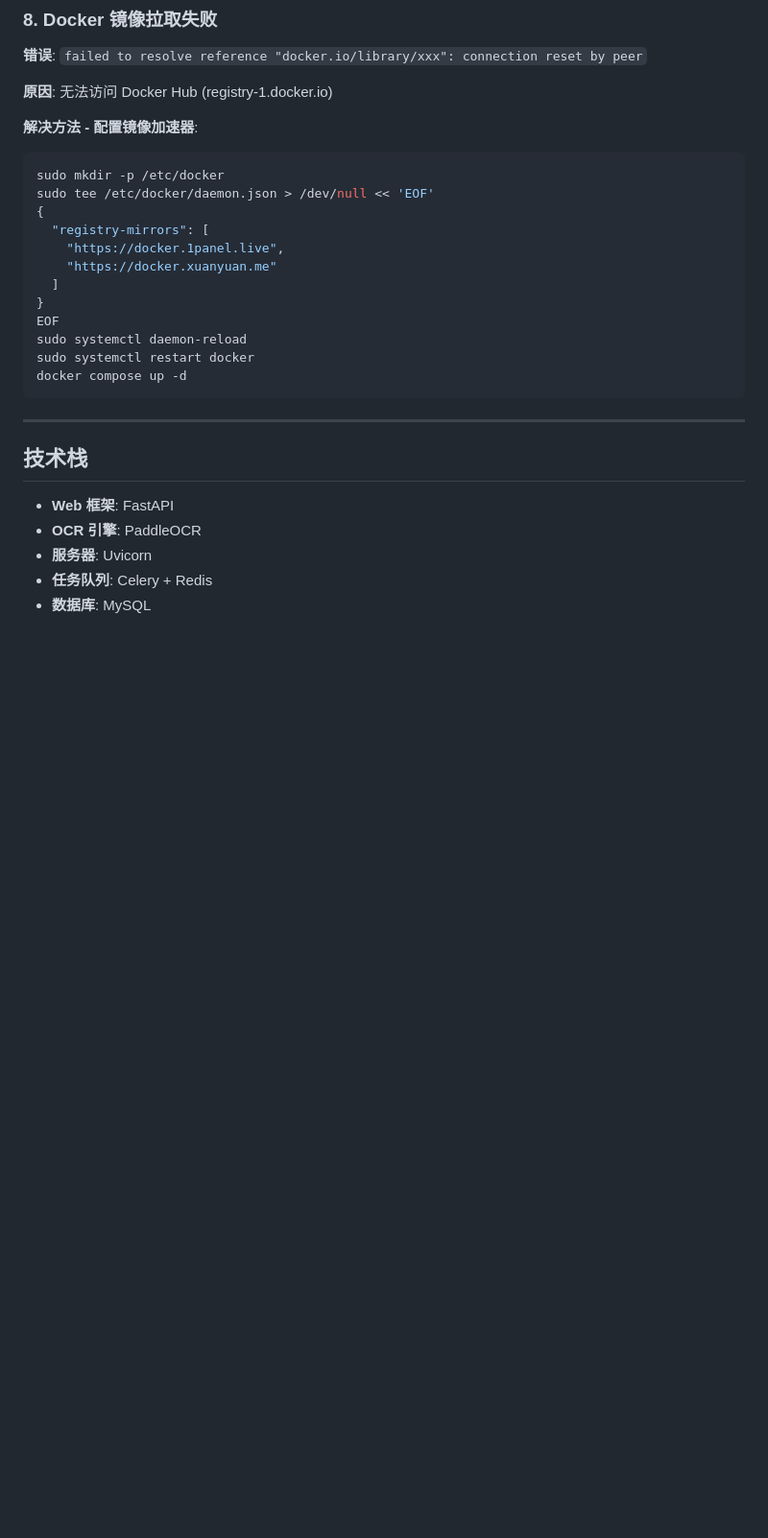
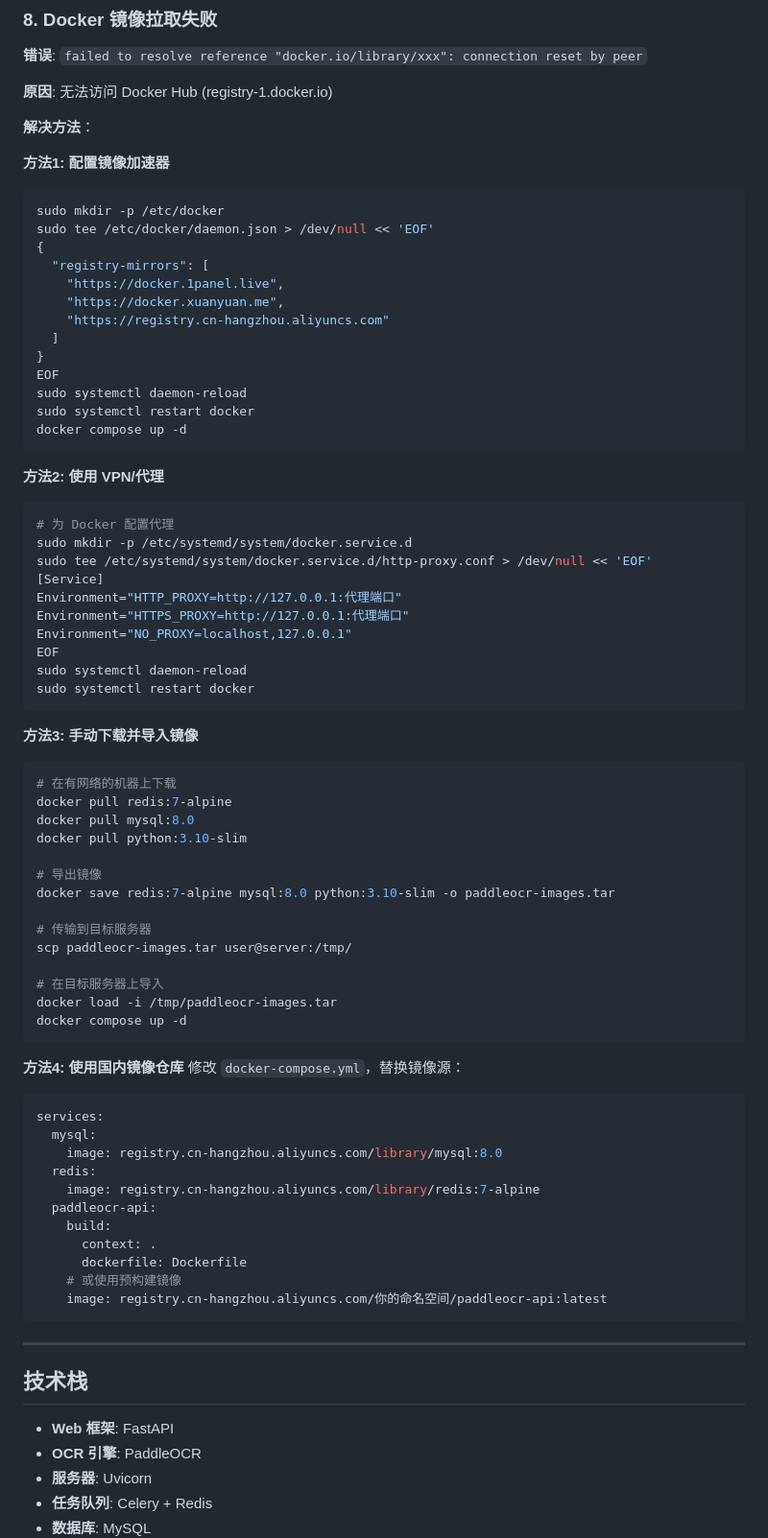
Before and after one commit to sishengcao/paddleocr-api, a Markdown page: README.md, the part around the change. Shown at 96% size. GitHub-like rendering; blank space fills up the shorter version.

Commit message:
docs: 完善 Docker 镜像拉取失败的解决方案
- 添加 VPN/代理配置方法
- 添加手动下载并导入镜像的方法
- 添加使用国内镜像仓库的方法
- 提供多种网络环境下的解决方案

🤖 Generated with [Claude Code](https://claude.com/claude-code)

Co-Authored-By: Claude <noreply@anthropic.com>

````diff
--- a/README.md
+++ b/README.md
@@ -1247,20 +1247,71 @@ pip install paddlepaddle-gpu
 
 **原因**: 无法访问 Docker Hub (registry-1.docker.io)
 
-**解决方法 - 配置镜像加速器**:
+**解决方法**：
+
+**方法1: 配置镜像加速器**
 ```bash
 sudo mkdir -p /etc/docker
 sudo tee /etc/docker/daemon.json > /dev/null << 'EOF'
 {
   "registry-mirrors": [
     "https://docker.1panel.live",
-    "https://docker.xuanyuan.me"
+    "https://docker.xuanyuan.me",
+    "https://registry.cn-hangzhou.aliyuncs.com"
   ]
 }
 EOF
 sudo systemctl daemon-reload
 sudo systemctl restart docker
 docker compose up -d
+```
+
+**方法2: 使用 VPN/代理**
+```bash
+# 为 Docker 配置代理
+sudo mkdir -p /etc/systemd/system/docker.service.d
+sudo tee /etc/systemd/system/docker.service.d/http-proxy.conf > /dev/null << 'EOF'
+[Service]
+Environment="HTTP_PROXY=http://127.0.0.1:代理端口"
+Environment="HTTPS_PROXY=http://127.0.0.1:代理端口"
+Environment="NO_PROXY=localhost,127.0.0.1"
+EOF
+sudo systemctl daemon-reload
+sudo systemctl restart docker
+```
+
+**方法3: 手动下载并导入镜像**
+```bash
+# 在有网络的机器上下载
+docker pull redis:7-alpine
+docker pull mysql:8.0
+docker pull python:3.10-slim
+
+# 导出镜像
+docker save redis:7-alpine mysql:8.0 python:3.10-slim -o paddleocr-images.tar
+
+# 传输到目标服务器
+scp paddleocr-images.tar user@server:/tmp/
+
+# 在目标服务器上导入
+docker load -i /tmp/paddleocr-images.tar
+docker compose up -d
+```
+
+**方法4: 使用国内镜像仓库**
+修改 `docker-compose.yml`，替换镜像源：
+```yaml
+services:
+  mysql:
+    image: registry.cn-hangzhou.aliyuncs.com/library/mysql:8.0
+  redis:
+    image: registry.cn-hangzhou.aliyuncs.com/library/redis:7-alpine
+  paddleocr-api:
+    build:
+      context: .
+      dockerfile: Dockerfile
+    # 或使用预构建镜像
+    image: registry.cn-hangzhou.aliyuncs.com/你的命名空间/paddleocr-api:latest
 ```
 
 ---
````
